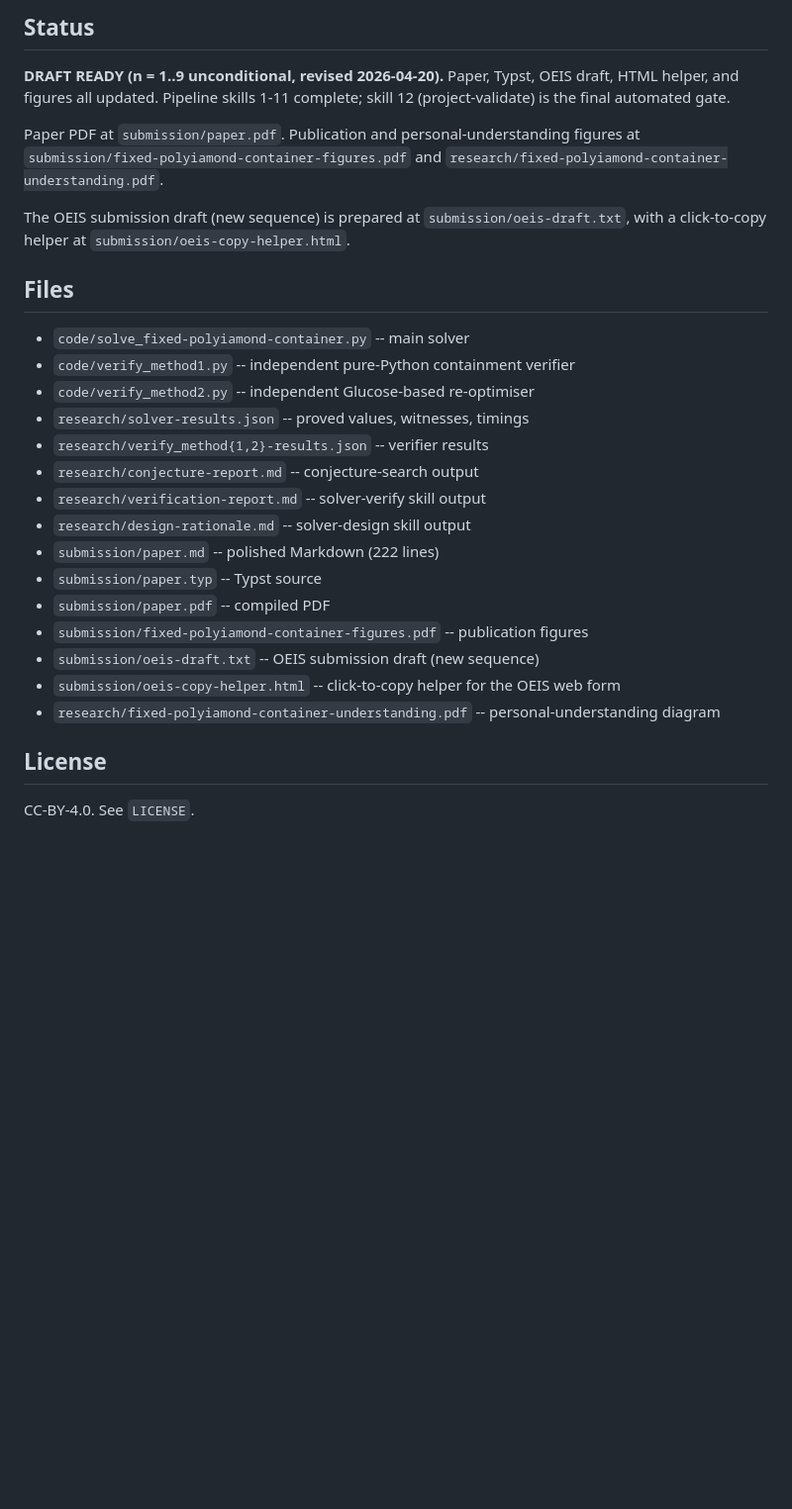
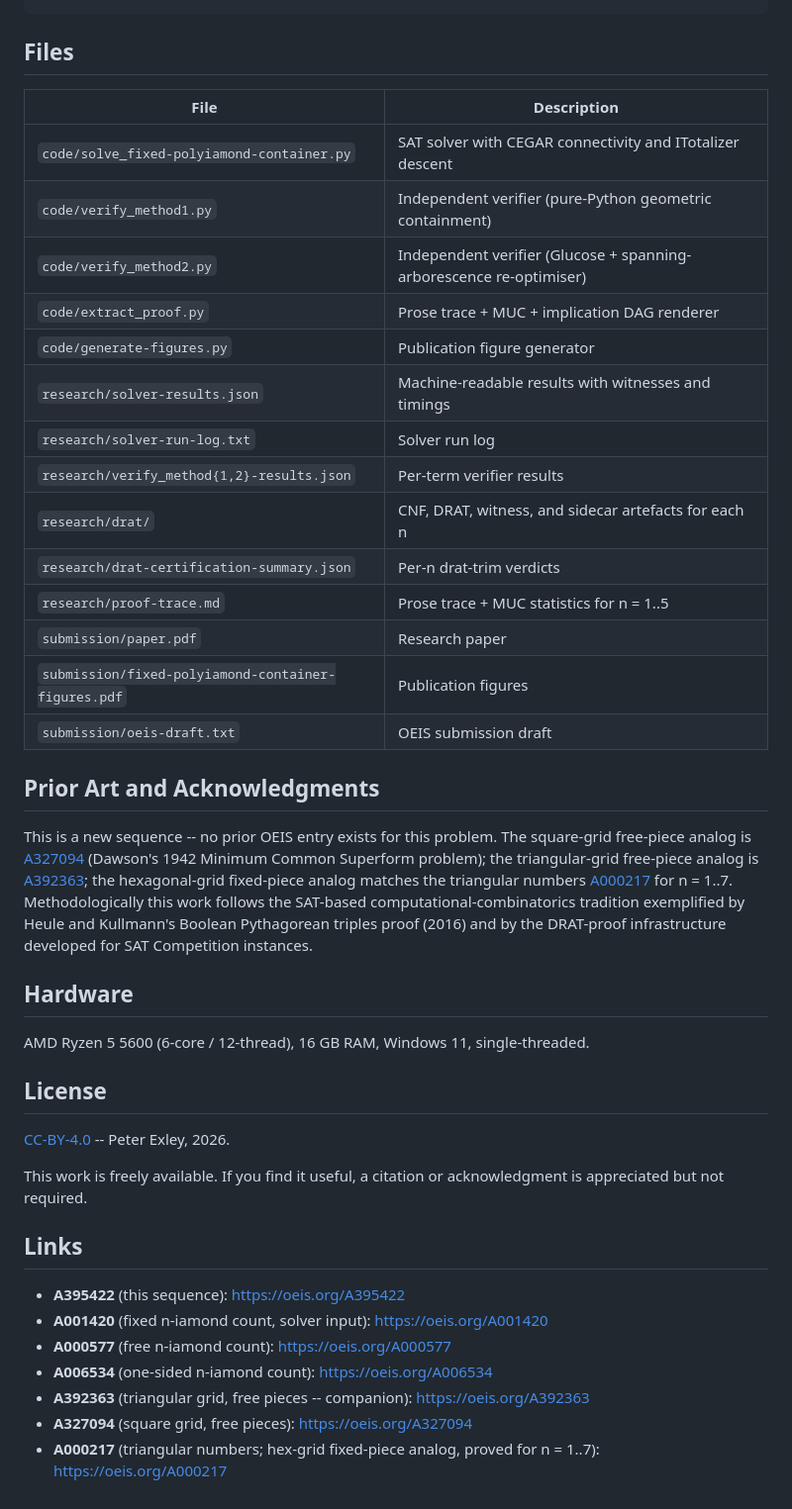
Before and after one commit to pexley-math/oeis-A395422, a Markdown page: README.md, the part around one of its changes. Shown at 99% size. Rendered like a GitHub page; blank space fills up the shorter version.

```diff
--- a/README.md
+++ b/README.md
@@ -69,38 +53,43 @@ description and the per-n SAT witnesses.
-## Status
-
-**DRAFT READY (n = 1..9 unconditional, revised 2026-04-20).** Paper,
-Typst, OEIS draft, HTML helper, and figures all updated. Pipeline
-skills 1-11 complete; skill 12 (project-validate) is the final
-automated gate.
-
-Paper PDF at `submission/paper.pdf`.
-Publication and personal-understanding figures at
-`submission/fixed-polyiamond-container-figures.pdf` and
-`research/fixed-polyiamond-container-understanding.pdf`.
-
-The OEIS submission draft (new sequence) is prepared at
-`submission/oeis-draft.txt`, with a click-to-copy helper at
-`submission/oeis-copy-helper.html`.
 
 ## Files
 
-- `code/solve_fixed-polyiamond-container.py` -- main solver
-- `code/verify_method1.py` -- independent pure-Python containment
-  verifier
-- `code/verify_method2.py` -- independent Glucose-based re-optimiser
-- `research/solver-results.json` -- proved values, witnesses, timings
-- `research/verify_method{1,2}-results.json` -- verifier results
-- `research/conjecture-report.md` -- conjecture-search output
-- `research/verification-report.md` -- solver-verify skill output
-- `research/design-rationale.md` -- solver-design skill output
-- `submission/paper.md` -- polished Markdown (222 lines)
-- `submission/paper.typ` -- Typst source
-- `submission/paper.pdf` -- compiled PDF
-- `submission/fixed-polyiamond-container-figures.pdf` -- publication figures
-- `submission/oeis-draft.txt` -- OEIS submission draft (new sequence)
-- `submission/oeis-copy-helper.html` -- click-to-copy helper for the OEIS web form
-- `research/fixed-polyiamond-container-understanding.pdf` -- personal-understanding diagram
+| File | Description |
+|------|-------------|
+| `code/solve_fixed-polyiamond-container.py` | SAT solver with CEGAR connectivity and ITotalizer descent |
+| `code/verify_method1.py` | Independent verifier (pure-Python geometric containment) |
+| `code/verify_method2.py` | Independent verifier (Glucose + spanning-arborescence re-optimiser) |
+| `code/extract_proof.py` | Prose trace + MUC + implication DAG renderer |
+| `code/generate-figures.py` | Publication figure generator |
+| `research/solver-results.json` | Machine-readable results with witnesses and timings |
+| `research/solver-run-log.txt` | Solver run log |
+| `research/verify_method{1,2}-results.json` | Per-term verifier results |
+| `research/drat/` | CNF, DRAT, witness, and sidecar artefacts for each n |
+| `research/drat-certification-summary.json` | Per-n drat-trim verdicts |
+| `research/proof-trace.md` | Prose trace + MUC statistics for n = 1..5 |
+| `submission/paper.pdf` | Research paper |
+| `submission/fixed-polyiamond-container-figures.pdf` | Publication figures |
+| `submission/oeis-draft.txt` | OEIS submission draft |
+
+## Prior Art and Acknowledgments
+
+This is a new sequence -- no prior OEIS entry exists for this problem. The square-grid free-piece analog is [A327094](https://oeis.org/A327094) (Dawson's 1942 Minimum Common Superform problem); the triangular-grid free-piece analog is [A392363](https://oeis.org/A392363); the hexagonal-grid fixed-piece analog matches the triangular numbers [A000217](https://oeis.org/A000217) for n = 1..7. Methodologically this work follows the SAT-based computational-combinatorics tradition exemplified by Heule and Kullmann's Boolean Pythagorean triples proof (2016) and by the DRAT-proof infrastructure developed for SAT Competition instances.
+
+## Hardware
+
+AMD Ryzen 5 5600 (6-core / 12-thread), 16 GB RAM, Windows 11, single-threaded.
 
 ## License
 
-CC-BY-4.0. See `LICENSE`.
+[CC-BY-4.0](https://creativecommons.org/licenses/by/4.0/) -- Peter Exley, 2026.
+
+This work is freely available. If you find it useful, a citation or acknowledgment is appreciated but not required.
+
+## Links
+
+- **A395422** (this sequence): https://oeis.org/A395422
+- **A001420** (fixed n-iamond count, solver input): https://oeis.org/A001420
+- **A000577** (free n-iamond count): https://oeis.org/A000577
+- **A006534** (one-sided n-iamond count): https://oeis.org/A006534
+- **A392363** (triangular grid, free pieces -- companion): https://oeis.org/A392363
+- **A327094** (square grid, free pieces): https://oeis.org/A327094
+- **A000217** (triangular numbers; hex-grid fixed-piece analog, proved for n = 1..7): https://oeis.org/A000217
```
Also changed, not shown: other parts of README.md (+45 -61 lines).
